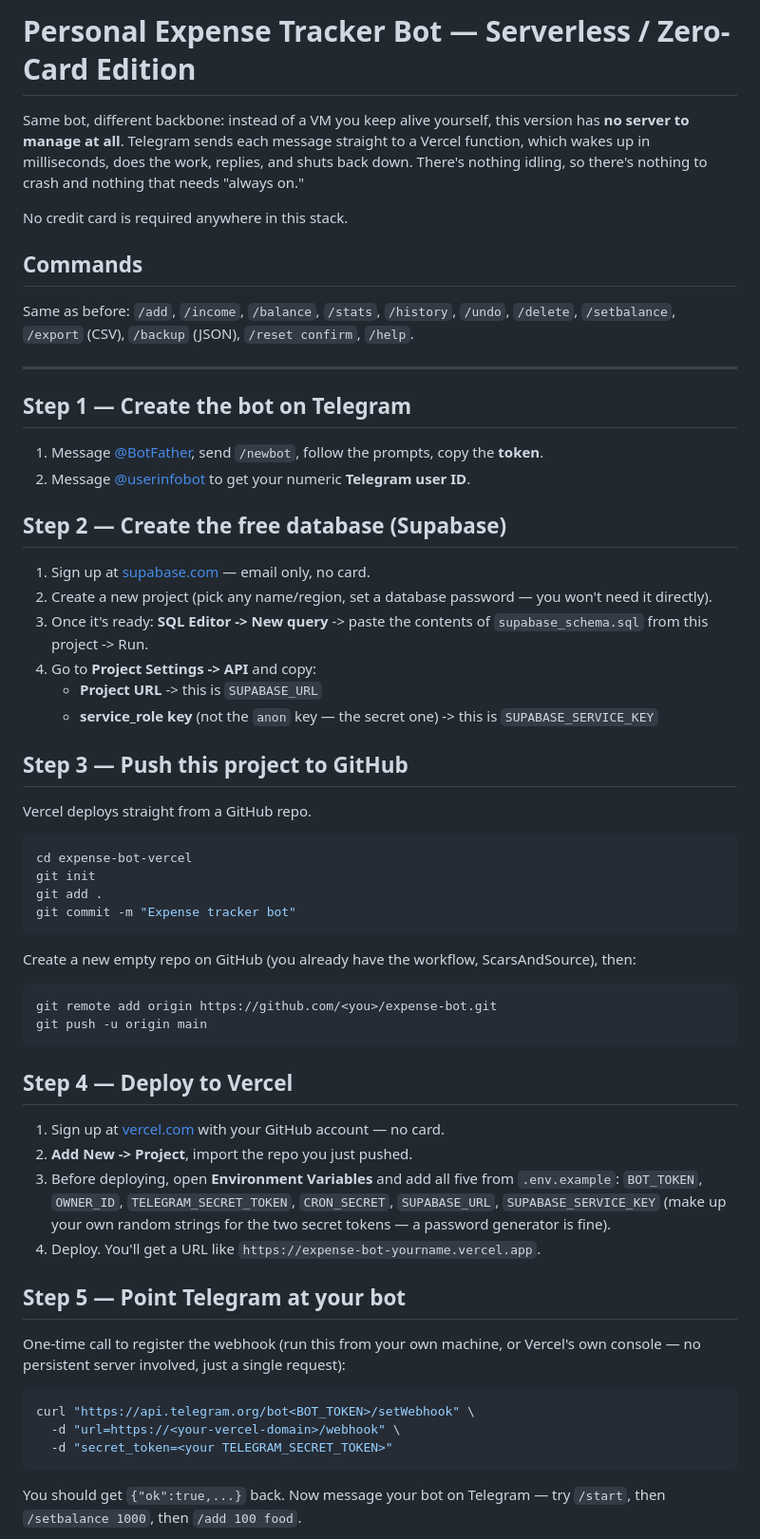
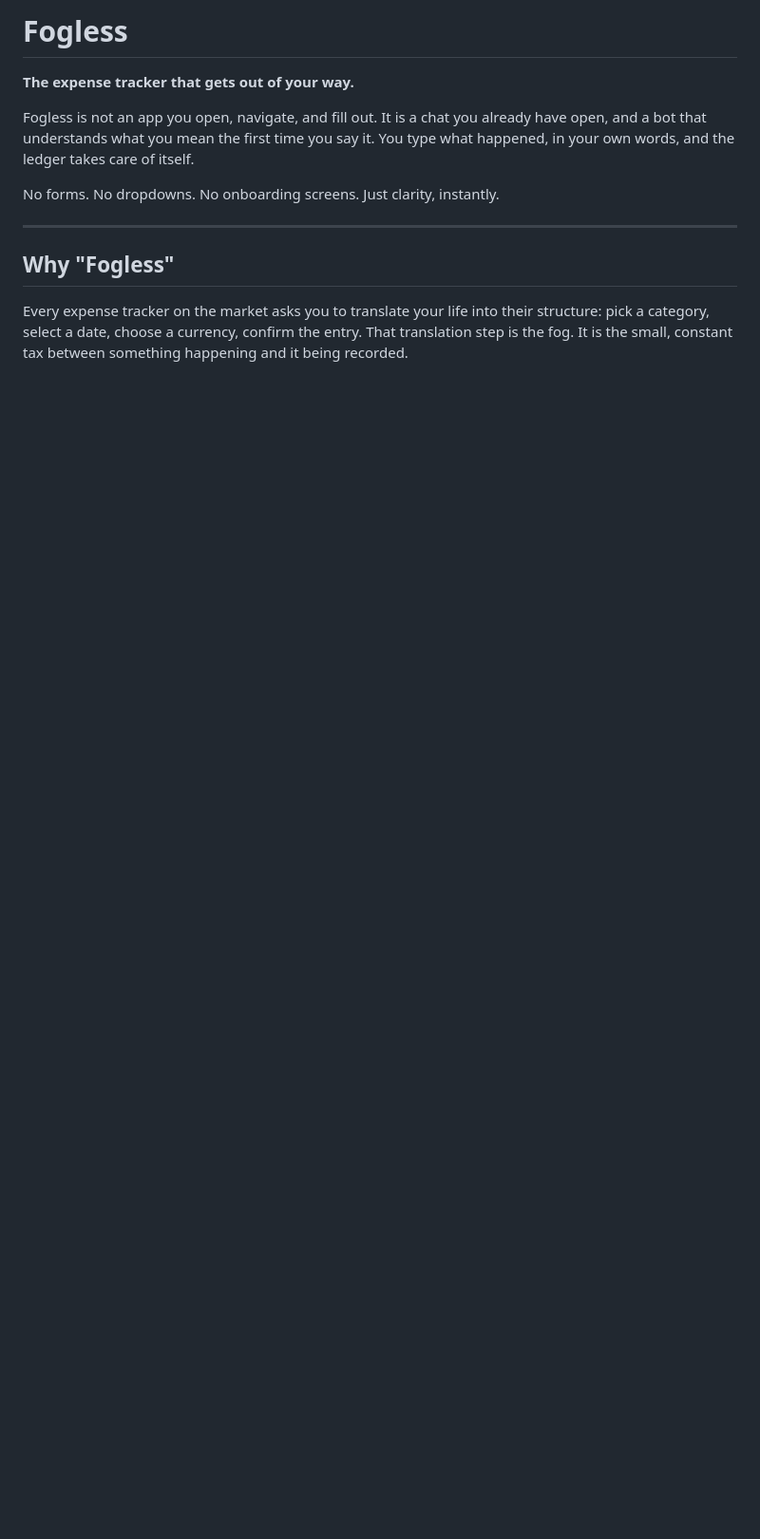
Before and after one commit to ScarsAndSource/fogless, a Markdown page: README.md, the part around one of its changes. Shown at 95% size. Rendered like a GitHub page; blank space fills up the shorter version.

````diff
--- a/README.md
+++ b/README.md
@@ -1,61 +1,14 @@
-# Personal Expense Tracker Bot — Serverless / Zero-Card Edition
+# Fogless
 
-Same bot, different backbone: instead of a VM you keep alive yourself, this version
-has **no server to manage at all**. Telegram sends each message straight to a
-Vercel function, which wakes up in milliseconds, does the work, replies, and shuts
-back down. There's nothing idling, so there's nothing to crash and nothing that
-needs "always on."
+**The expense tracker that gets out of your way.**
 
-No credit card is required anywhere in this stack.
+Fogless is not an app you open, navigate, and fill out. It is a chat you already have open, and a bot that understands what you mean the first time you say it. You type what happened, in your own words, and the ledger takes care of itself.
 
-## Commands
-Same as before: `/add`, `/income`, `/balance`, `/stats`, `/history`, `/undo`, `/delete`,
-`/setbalance`, `/export` (CSV), `/backup` (JSON), `/reset confirm`, `/help`.
+No forms. No dropdowns. No onboarding screens. Just clarity, instantly.
 
 ---
 
-## Step 1 — Create the bot on Telegram
-1. Message [@BotFather](https://t.me/BotFather), send `/newbot`, follow the prompts, copy the **token**.
-2. Message [@userinfobot](https://t.me/userinfobot) to get your numeric **Telegram user ID**.
+## Why "Fogless"
 
-## Step 2 — Create the free database (Supabase)
-1. Sign up at [supabase.com](https://supabase.com) — email only, no card.
-2. Create a new project (pick any name/region, set a database password — you won't need it directly).
-3. Once it's ready: **SQL Editor -> New query** -> paste the contents of `supabase_schema.sql` from this project -> Run.
-4. Go to **Project Settings -> API** and copy:
-   - **Project URL** -> this is `SUPABASE_URL`
-   - **service_role key** (not the `anon` key — the secret one) -> this is `SUPABASE_SERVICE_KEY`
+Every expense tracker on the market asks you to translate your life into their structure: pick a category, select a date, choose a currency, confirm the entry. That translation step is the fog. It is the small, constant tax between something happening and it being recorded.
 
-## Step 3 — Push this project to GitHub
-Vercel deploys straight from a GitHub repo.
-```bash
-cd expense-bot-vercel
-git init
-git add .
-git commit -m "Expense tracker bot"
-```
-Create a new empty repo on GitHub (you already have the workflow, ScarsAndSource), then:
-```bash
-git remote add origin https://github.com/<you>/expense-bot.git
-git push -u origin main
-```
-
-## Step 4 — Deploy to Vercel
-1. Sign up at [vercel.com](https://vercel.com) with your GitHub account — no card.
-2. **Add New -> Project**, import the repo you just pushed.
-3. Before deploying, open **Environment Variables** and add all five from `.env.example`:
-   `BOT_TOKEN`, `OWNER_ID`, `TELEGRAM_SECRET_TOKEN`, `CRON_SECRET`, `SUPABASE_URL`, `SUPABASE_SERVICE_KEY`
-   (make up your own random strings for the two secret tokens — a password generator is fine).
-4. Deploy. You'll get a URL like `https://expense-bot-yourname.vercel.app`.
-
-## Step 5 — Point Telegram at your bot
-One-time call to register the webhook (run this from your own machine, or Vercel's own
-console — no persistent server involved, just a single request):
-```bash
-curl "https://api.telegram.org/bot<BOT_TOKEN>/setWebhook" \
-  -d "url=https://<your-vercel-domain>/webhook" \
-  -d "secret_token=<your TELEGRAM_SECRET_TOKEN>"
-```
-You should get `{"ok":true,...}` back. Now message your bot on Telegram — try `/start`,
-then `/setbalance 1000`, then `/add 100 food`.
-
````
Also changed, not shown: other parts of README.md (+87 -30 lines).
